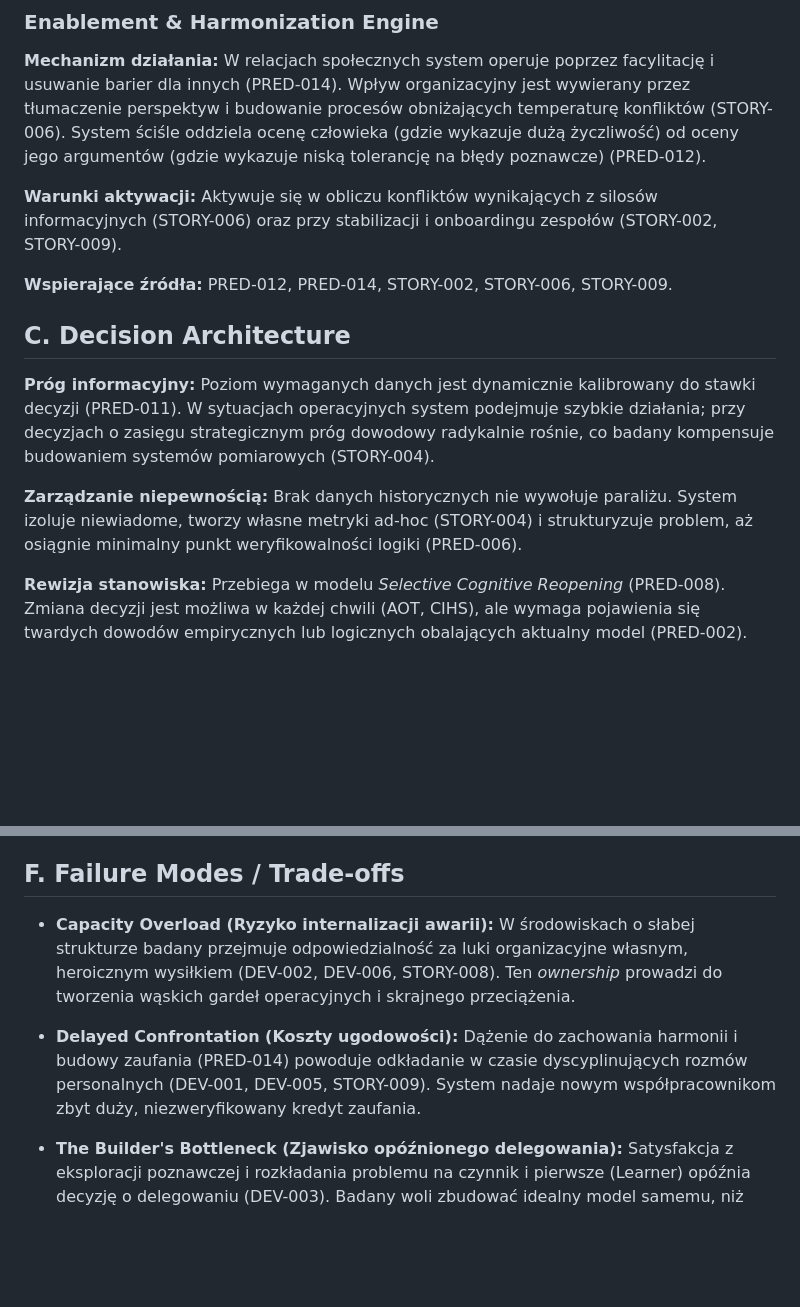
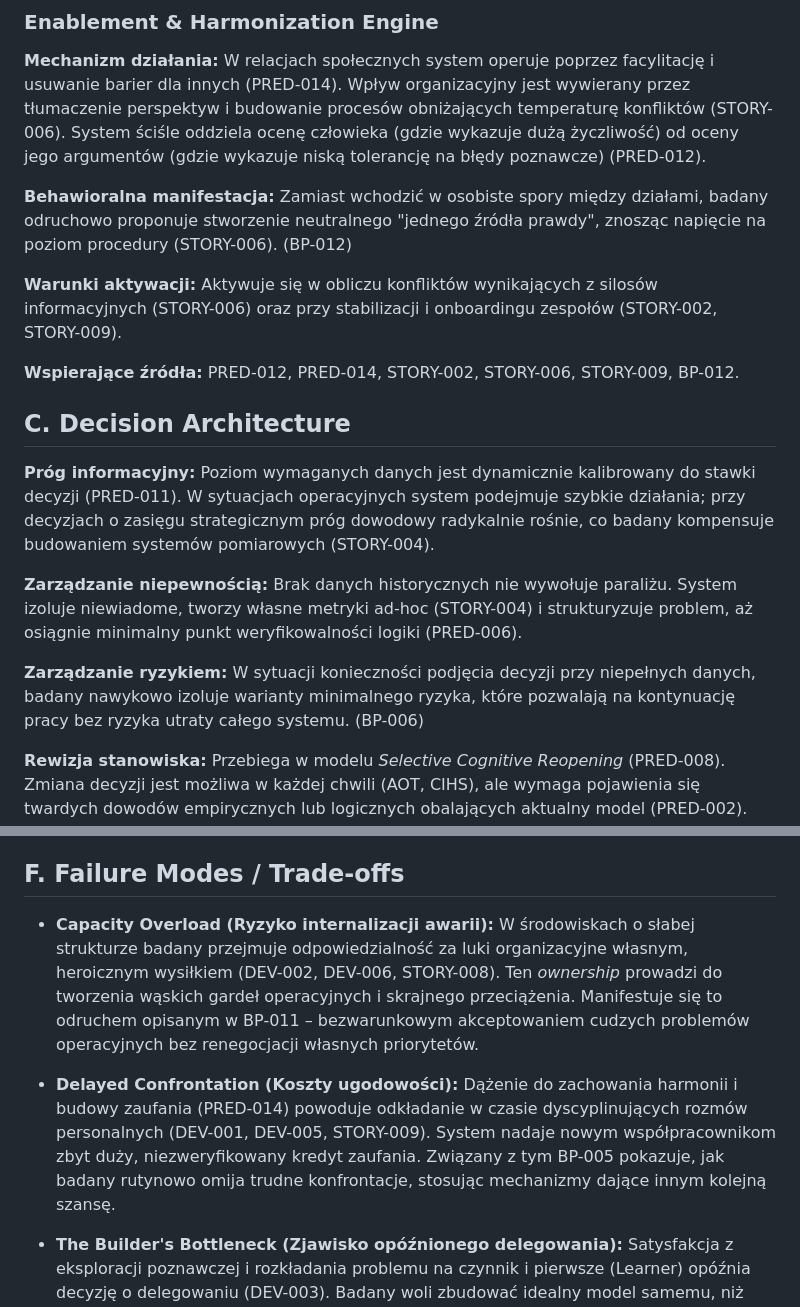
Before and after one commit to Istuification/careervault, a Markdown page: Assessments/Cognitive model.md, 2 parts joined by grey strips. Rendered like a GitHub page; blank space fills up the shorter version.

```diff
--- a/Assessments/Cognitive model.md
+++ b/Assessments/Cognitive model.md
@@ -57,15 +70,19 @@ System poznawczy badanego opiera się na ciągłym modelowaniu i strukturyzowani
 
 **Mechanizm działania:** W relacjach społecznych system operuje poprzez facylitację i usuwanie barier dla innych (PRED-014). Wpływ organizacyjny jest wywierany przez tłumaczenie perspektyw i budowanie procesów obniżających temperaturę konfliktów (STORY-006). System ściśle oddziela ocenę człowieka (gdzie wykazuje dużą życzliwość) od oceny jego argumentów (gdzie wykazuje niską tolerancję na błędy poznawcze) (PRED-012).
 
+**Behawioralna manifestacja:** Zamiast wchodzić w osobiste spory między działami, badany odruchowo proponuje stworzenie neutralnego "jednego źródła prawdy", znosząc napięcie na poziom procedury (STORY-006). (BP-012)
+
 **Warunki aktywacji:** Aktywuje się w obliczu konfliktów wynikających z silosów informacyjnych (STORY-006) oraz przy stabilizacji i onboardingu zespołów (STORY-002, STORY-009).
 
-**Wspierające źródła:** PRED-012, PRED-014, STORY-002, STORY-006, STORY-009.
+**Wspierające źródła:** PRED-012, PRED-014, STORY-002, STORY-006, STORY-009, BP-012.
 
 ## C. Decision Architecture
 
 **Próg informacyjny:** Poziom wymaganych danych jest dynamicznie kalibrowany do stawki decyzji (PRED-011). W sytuacjach operacyjnych system podejmuje szybkie działania; przy decyzjach o zasięgu strategicznym próg dowodowy radykalnie rośnie, co badany kompensuje budowaniem systemów pomiarowych (STORY-004).
 
 **Zarządzanie niepewnością:** Brak danych historycznych nie wywołuje paraliżu. System izoluje niewiadome, tworzy własne metryki ad-hoc (STORY-004) i strukturyzuje problem, aż osiągnie minimalny punkt weryfikowalności logiki (PRED-006).
+
+**Zarządzanie ryzykiem:** W sytuacji konieczności podjęcia decyzji przy niepełnych danych, badany nawykowo izoluje warianty minimalnego ryzyka, które pozwalają na kontynuację pracy bez ryzyka utraty całego systemu. (BP-006)
 
 **Rewizja stanowiska:** Przebiega w modelu *Selective Cognitive Reopening* (PRED-008). Zmiana decyzji jest możliwa w każdej chwili (AOT, CIHS), ale wymaga pojawienia się twardych dowodów empirycznych lub logicznych obalających aktualny model (PRED-002). Emocje lub presja społeczna nie aktualizują przekonań.
 
@@ -79,9 +96,9 @@ Mechanizmy te pozycjonują badanego w roli "wewnętrznego konsultanta" lub archi
 
 ## F. Failure Modes / Trade-offs
 
-* **Capacity Overload (Ryzyko internalizacji awarii):** W środowiskach o słabej strukturze badany przejmuje odpowiedzialność za luki organizacyjne własnym, heroicznym wysiłkiem (DEV-002, DEV-006, STORY-008). Ten *ownership* prowadzi do tworzenia wąskich gardeł operacyjnych i skrajnego przeciążenia.
+* **Capacity Overload (Ryzyko internalizacji awarii):** W środowiskach o słabej strukturze badany przejmuje odpowiedzialność za luki organizacyjne własnym, heroicznym wysiłkiem (DEV-002, DEV-006, STORY-008). Ten *ownership* prowadzi do tworzenia wąskich gardeł operacyjnych i skrajnego przeciążenia. Manifestuje się to odruchem opisanym w BP-011 – bezwarunkowym akceptowaniem cudzych problemów operacyjnych bez renegocjacji własnych priorytetów.
 
-* **Delayed Confrontation (Koszty ugodowości):** Dążenie do zachowania harmonii i budowy zaufania (PRED-014) powoduje odkładanie w czasie dyscyplinujących rozmów personalnych (DEV-001, DEV-005, STORY-009). System nadaje nowym współpracownikom zbyt duży, niezweryfikowany kredyt zaufania.
+* **Delayed Confrontation (Koszty ugodowości):** Dążenie do zachowania harmonii i budowy zaufania (PRED-014) powoduje odkładanie w czasie dyscyplinujących rozmów personalnych (DEV-001, DEV-005, STORY-009). System nadaje nowym współpracownikom zbyt duży, niezweryfikowany kredyt zaufania. Związany z tym BP-005 pokazuje, jak badany rutynowo omija trudne konfrontacje, stosując mechanizmy dające innym kolejną szansę.
 
 * **The Builder's Bottleneck (Zjawisko opóźnionego delegowania):** Satysfakcja z eksploracji poznawczej i rozkładania problemu na czynnik i pierwsze (Learner) opóźnia decyzję o delegowaniu (DEV-003). Badany woli zbudować idealny model samemu, niż szybciej przekazać "półprodukt".
 
```
Also changed, not shown: other parts of Assessments/Cognitive model.md (+17 -4 lines).
